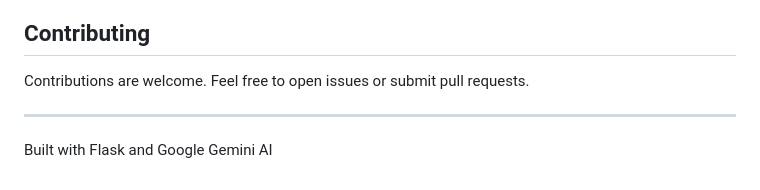
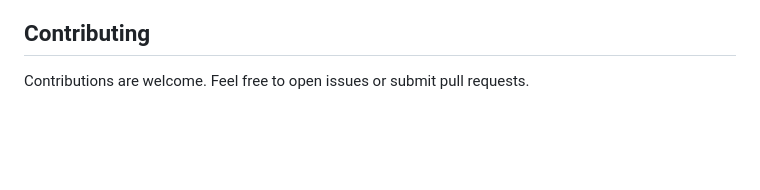
Before and after one commit to tvbibayan/CodeScribe2, a Markdown page: README.md, the part around the change. Rendered like a GitHub page; blank space fills up the shorter version.

Commit message:
Clean up README formatting

```diff
--- a/README.md
+++ b/README.md
@@ -129,7 +129,3 @@ MIT License - feel free to use this project for learning and personal use.
 ## Contributing
 
 Contributions are welcome. Feel free to open issues or submit pull requests.
-
----
-
-Built with Flask and Google Gemini AI
```
